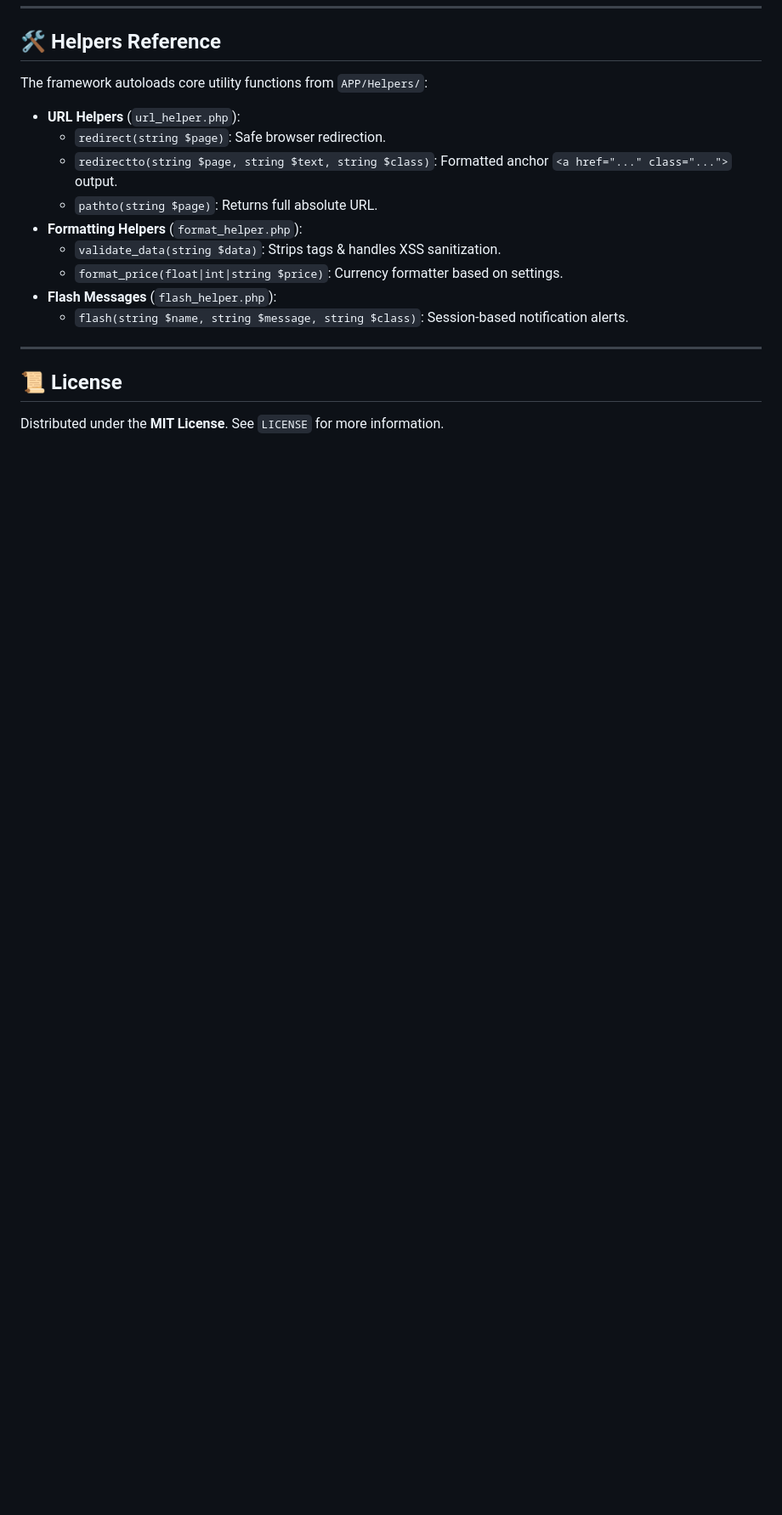
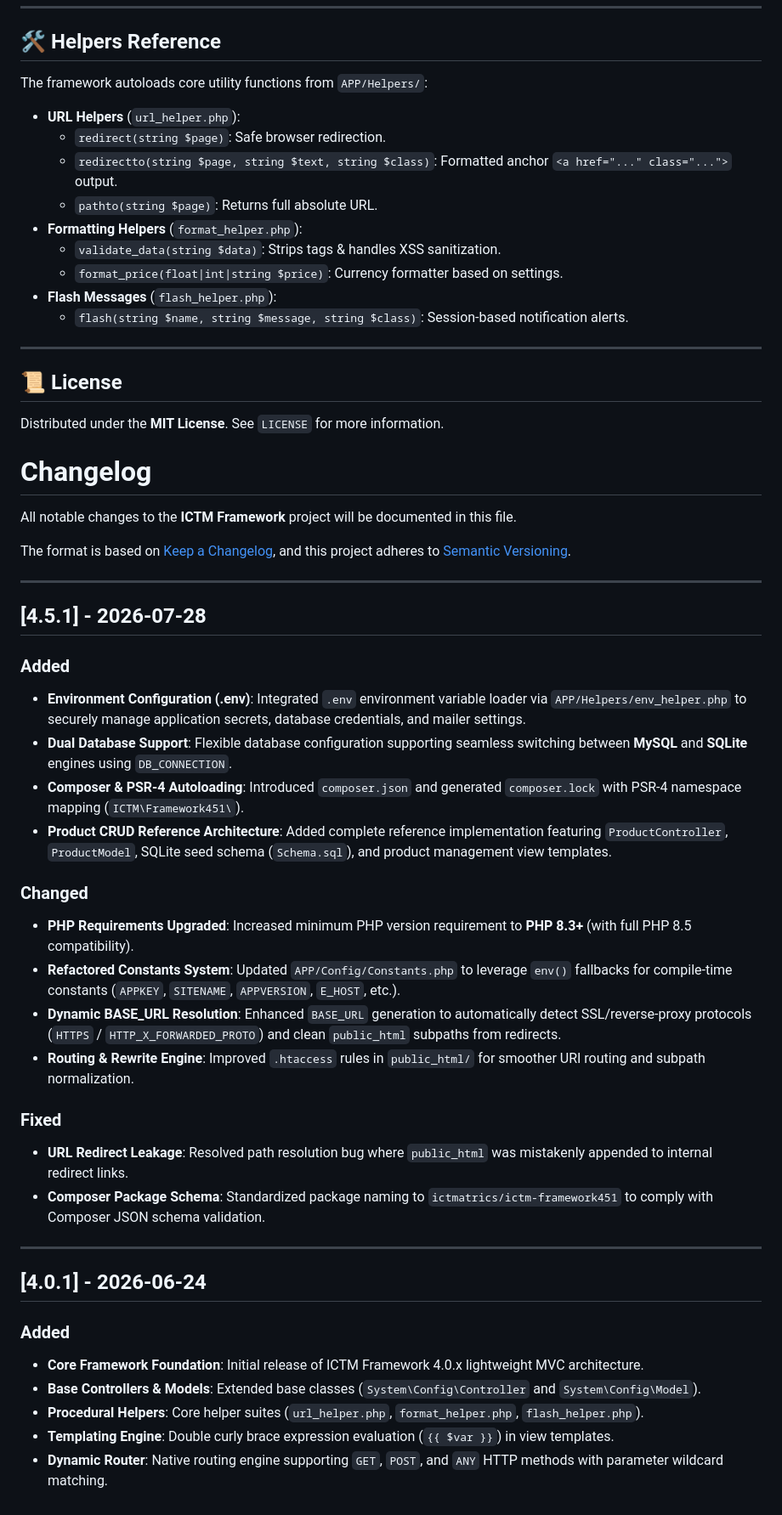
Before and after one commit to ictmatrics/ICTM_Framework401, a Markdown page: README.md, the part around the change. Shown at 85% size. GitHub-like rendering; blank space fills up the shorter version.

Commit message:
Add changelog for ICTM Framework updates
Document notable changes in the ICTM Framework project, including new features, upgrades, and fixes for versions 4.5.1 and 4.0.1.

```diff
--- a/README.md
+++ b/README.md
@@ -185,3 +185,42 @@ The framework autoloads core utility functions from `APP/Helpers/`:
 ## 📜 License
 
 Distributed under the **MIT License**. See `LICENSE` for more information.
+
+
+# Changelog
+
+All notable changes to the **ICTM Framework** project will be documented in this file.
+
+The format is based on [Keep a Changelog](https://keepachangelog.com/en/1.0.0/),
+and this project adheres to [Semantic Versioning](https://semver.org/spec/v2.0.0.html).
+
+---
+
+## [4.5.1] - 2026-07-28
+
+### Added
+- **Environment Configuration (.env)**: Integrated `.env` environment variable loader via `APP/Helpers/env_helper.php` to securely manage application secrets, database credentials, and mailer settings.
+- **Dual Database Support**: Flexible database configuration supporting seamless switching between **MySQL** and **SQLite** engines using `DB_CONNECTION`.
+- **Composer & PSR-4 Autoloading**: Introduced `composer.json` and generated `composer.lock` with PSR-4 namespace mapping (`ICTM\Framework451\`).
+- **Product CRUD Reference Architecture**: Added complete reference implementation featuring `ProductController`, `ProductModel`, SQLite seed schema (`Schema.sql`), and product management view templates.
+
+### Changed
+- **PHP Requirements Upgraded**: Increased minimum PHP version requirement to **PHP 8.3+** (with full PHP 8.5 compatibility).
+- **Refactored Constants System**: Updated `APP/Config/Constants.php` to leverage `env()` fallbacks for compile-time constants (`APPKEY`, `SITENAME`, `APPVERSION`, `E_HOST`, etc.).
+- **Dynamic BASE_URL Resolution**: Enhanced `BASE_URL` generation to automatically detect SSL/reverse-proxy protocols (`HTTPS` / `HTTP_X_FORWARDED_PROTO`) and clean `public_html` subpaths from redirects.
+- **Routing & Rewrite Engine**: Improved `.htaccess` rules in `public_html/` for smoother URI routing and subpath normalization.
+
+### Fixed
+- **URL Redirect Leakage**: Resolved path resolution bug where `public_html` was mistakenly appended to internal redirect links.
+- **Composer Package Schema**: Standardized package naming to `ictmatrics/ictm-framework451` to comply with Composer JSON schema validation.
+
+---
+
+## [4.0.1] - 2026-06-24
+
+### Added
+- **Core Framework Foundation**: Initial release of ICTM Framework 4.0.x lightweight MVC architecture.
+- **Base Controllers & Models**: Extended base classes (`System\Config\Controller` and `System\Config\Model`).
+- **Procedural Helpers**: Core helper suites (`url_helper.php`, `format_helper.php`, `flash_helper.php`).
+- **Templating Engine**: Double curly brace expression evaluation (`{{ $var }}`) in view templates.
+- **Dynamic Router**: Native routing engine supporting `GET`, `POST`, and `ANY` HTTP methods with parameter wildcard matching.
```
